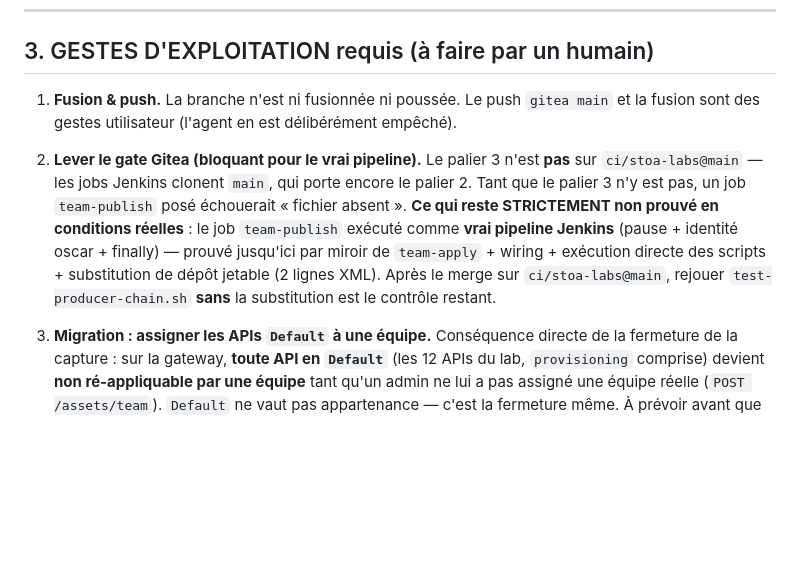
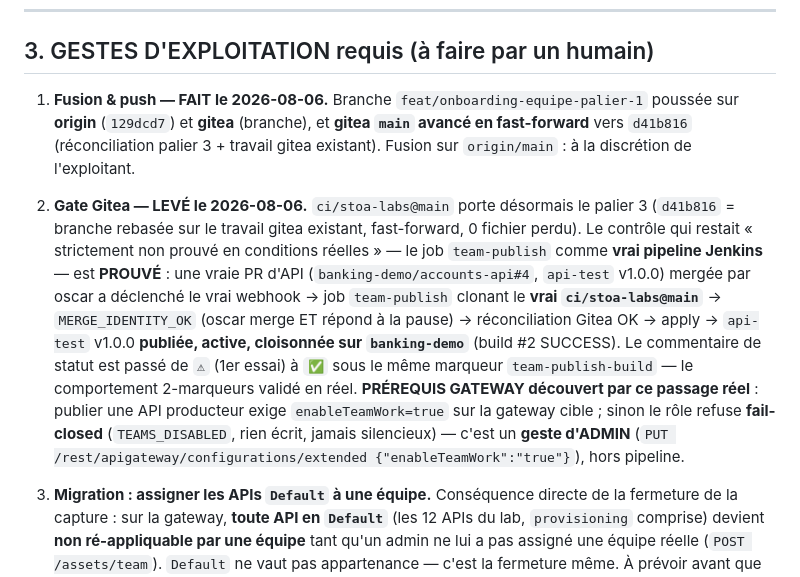
Before and after one commit to stoa-platform/stoa-labs, a Markdown page: poc-control-plane-federation/HANDOFF-2026-08-06-FORMULAIRES-ENRICHIS-PALIER-3.md, the part around the change. GitHub-like rendering; blank space fills up the shorter version.

Commit message:
docs(handoff): gate levé + pipeline réel PROUVÉ (PR banking-demo#4) + prérequis Teams-ON
Le job team-publish a tourné comme vrai pipeline Jenkins (clone du vrai
ci/stoa-labs@main, MERGE_IDENTITY_OK oscar, apply) et publié api-test v1.0.0
cloisonnée sur banking-demo. Découverte du passage réel : publier exige
enableTeamWork=true (geste admin), sinon refus fail-closed TEAMS_DISABLED.

Co-Authored-By: Claude Opus 4.8 <noreply@anthropic.com>

```diff
--- a/poc-control-plane-federation/HANDOFF-2026-08-06-FORMULAIRES-ENRICHIS-PALIER-3.md
+++ b/poc-control-plane-federation/HANDOFF-2026-08-06-FORMULAIRES-ENRICHIS-PALIER-3.md
@@ -43,9 +43,9 @@ Ces défauts n'étaient **pas** visibles aux tests des tâches ; ils ont été t
 
 ## 3. GESTES D'EXPLOITATION requis (à faire par un humain)
 
-1. **Fusion & push.** La branche n'est ni fusionnée ni poussée. Le push `gitea main` et la fusion sont des gestes utilisateur (l'agent en est délibérément empêché).
+1. **Fusion & push — FAIT le 2026-08-06.** Branche `feat/onboarding-equipe-palier-1` poussée sur **origin** (`129dcd7`) et **gitea** (branche), et **gitea `main` avancé en fast-forward** vers `d41b816` (réconciliation palier 3 + travail gitea existant). Fusion sur `origin/main` : à la discrétion de l'exploitant.
 
-2. **Lever le gate Gitea (bloquant pour le vrai pipeline).** Le palier 3 n'est **pas** sur `ci/stoa-labs@main` — les jobs Jenkins clonent `main`, qui porte encore le palier 2. Tant que le palier 3 n'y est pas, un job `team-publish` posé échouerait « fichier absent ». **Ce qui reste STRICTEMENT non prouvé en conditions réelles** : le job `team-publish` exécuté comme **vrai pipeline Jenkins** (pause + identité oscar + finally) — prouvé jusqu'ici par miroir de `team-apply` + wiring + exécution directe des scripts + substitution de dépôt jetable (2 lignes XML). Après le merge sur `ci/stoa-labs@main`, rejouer `test-producer-chain.sh` **sans** la substitution est le contrôle restant.
+2. **Gate Gitea — LEVÉ le 2026-08-06.** `ci/stoa-labs@main` porte désormais le palier 3 (`d41b816` = branche rebasée sur le travail gitea existant, fast-forward, 0 fichier perdu). Le contrôle qui restait « strictement non prouvé en conditions réelles » — le job `team-publish` comme **vrai pipeline Jenkins** — est **PROUVÉ** : une vraie PR d'API (`banking-demo/accounts-api#4`, `api-test` v1.0.0) mergée par oscar a déclenché le vrai webhook → job `team-publish` clonant le **vrai `ci/stoa-labs@main`** → `MERGE_IDENTITY_OK` (oscar merge ET répond à la pause) → réconciliation Gitea OK → apply → `api-test` v1.0.0 **publiée, active, cloisonnée sur `banking-demo`** (build #2 SUCCESS). Le commentaire de statut est passé de `⚠` (1er essai) à `✅` sous le même marqueur `team-publish-build` — le comportement 2-marqueurs validé en réel. **PRÉREQUIS GATEWAY découvert par ce passage réel** : publier une API producteur exige `enableTeamWork=true` sur la gateway cible ; sinon le rôle refuse **fail-closed** (`TEAMS_DISABLED`, rien écrit, jamais silencieux) — c'est un **geste d'ADMIN** (`PUT /rest/apigateway/configurations/extended {"enableTeamWork":"true"}`), hors pipeline.
 
 3. **Migration : assigner les APIs `Default` à une équipe.** Conséquence directe de la fermeture de la capture : sur la gateway, **toute API en `Default`** (les 12 APIs du lab, `provisioning` comprise) devient **non ré-appliquable par une équipe** tant qu'un admin ne lui a pas assigné une équipe réelle (`POST /assets/team`). `Default` ne vaut pas appartenance — c'est la fermeture même. À prévoir avant que les équipes ne publient sur une gateway existante. Outil fourni : **`scripts/assign-api-team.sh`** (idempotent, `--list` inventorie les APIs `Default`-only, `--team <équipe> <api…>` assigne et **vérifie par relecture** ; les deux pièges 10.15 gérés — `assetType` obligatoire, POST 200-menteur ; refuse d'assigner à un profil système). N'assigner QUE les APIs qu'une équipe possède légitimement — les APIs d'infra plateforme (`provisioning`) se laissent en `Default`.
 
```
